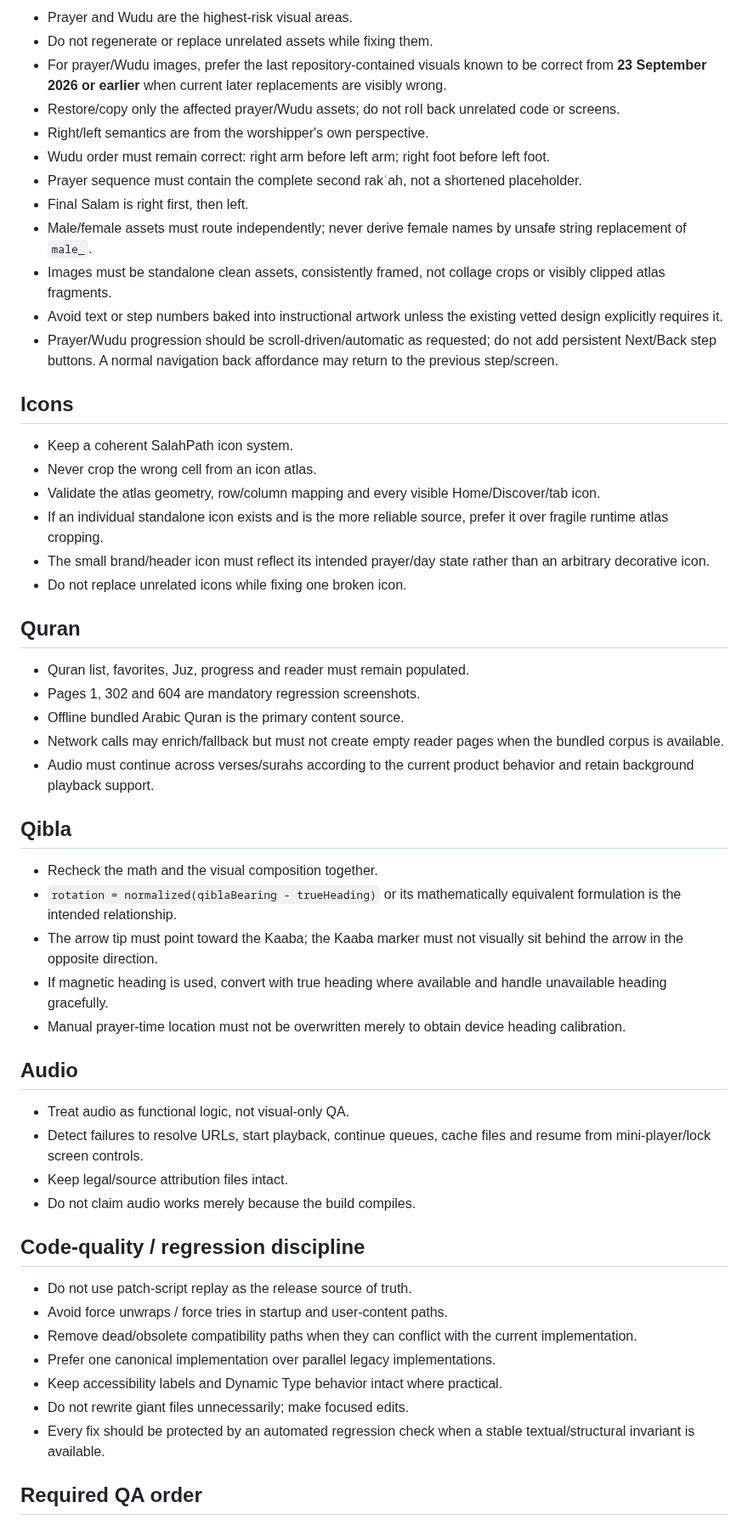
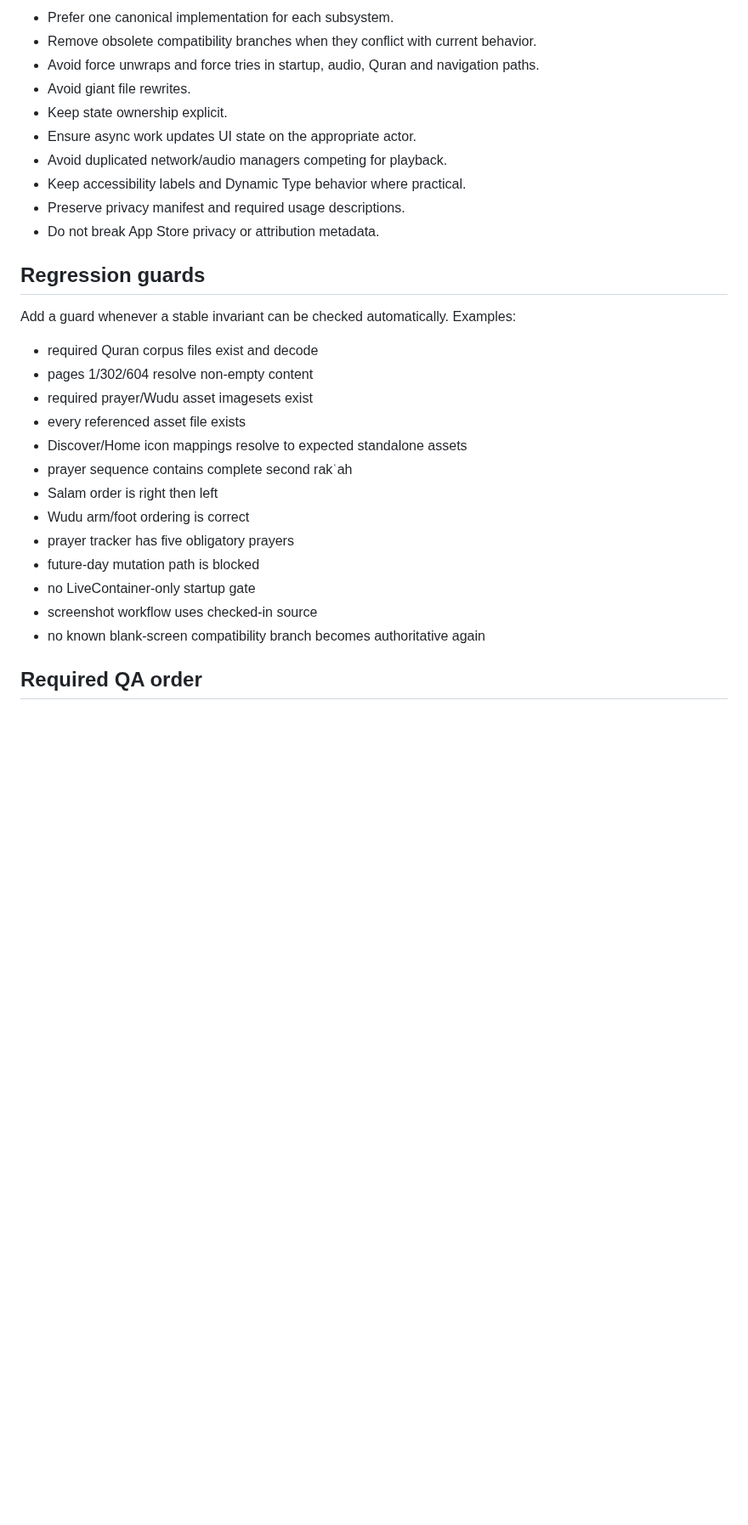
Before and after one commit to Achmed06/SalahPath-iOS, a Markdown page: MASTER_PROMPT.md, the part around one of its changes. Shown at 85% size. Drawn GitHub-style; blank space fills up the shorter version.

```diff
--- a/MASTER_PROMPT.md
+++ b/MASTER_PROMPT.md
@@ -39,58 +189,31 @@ Treat SalahPath v3.63 Build 79 and the newest `main` HEAD as the working baselin
 
-- Prayer and Wudu are the highest-risk visual areas.
-- Do not regenerate or replace unrelated assets while fixing them.
-- For prayer/Wudu images, prefer the last repository-contained visuals known to be correct from **23 September 2026 or earlier** when current later replacements are visibly wrong.
-- Restore/copy only the affected prayer/Wudu assets; do not roll back unrelated code or screens.
-- Right/left semantics are from the worshipper's own perspective.
-- Wudu order must remain correct: right arm before left arm; right foot before left foot.
-- Prayer sequence must contain the complete second rakʿah, not a shortened placeholder.
-- Final Salam is right first, then left.
-- Male/female assets must route independently; never derive female names by unsafe string replacement of `male_`.
-- Images must be standalone clean assets, consistently framed, not collage crops or visibly clipped atlas fragments.
-- Avoid text or step numbers baked into instructional artwork unless the existing vetted design explicitly requires it.
-- Prayer/Wudu progression should be scroll-driven/automatic as requested; do not add persistent Next/Back step buttons. A normal navigation back affordance may return to the previous step/screen.
+- Prefer one canonical implementation for each subsystem.
+- Remove obsolete compatibility branches when they conflict with current behavior.
+- Avoid force unwraps and force tries in startup, audio, Quran and navigation paths.
+- Avoid giant file rewrites.
+- Keep state ownership explicit.
+- Ensure async work updates UI state on the appropriate actor.
+- Avoid duplicated network/audio managers competing for playback.
+- Keep accessibility labels and Dynamic Type behavior where practical.
+- Preserve privacy manifest and required usage descriptions.
+- Do not break App Store privacy or attribution metadata.
 
-## Icons
+## Regression guards
 
-- Keep a coherent SalahPath icon system.
-- Never crop the wrong cell from an icon atlas.
-- Validate the atlas geometry, row/column mapping and every visible Home/Discover/tab icon.
-- If an individual standalone icon exists and is the more reliable source, prefer it over fragile runtime atlas cropping.
-- The small brand/header icon must reflect its intended prayer/day state rather than an arbitrary decorative icon.
-- Do not replace unrelated icons while fixing one broken icon.
-
-## Quran
-
-- Quran list, favorites, Juz, progress and reader must remain populated.
-- Pages 1, 302 and 604 are mandatory regression screenshots.
-- Offline bundled Arabic Quran is the primary content source.
-- Network calls may enrich/fallback but must not create empty reader pages when the bundled corpus is available.
-- Audio must continue across verses/surahs according to the current product behavior and retain background playback support.
-
-## Qibla
-
-- Recheck the math and the visual composition together.
-- `rotation = normalized(qiblaBearing - trueHeading)` or its mathematically equivalent formulation is the intended relationship.
-- The arrow tip must point toward the Kaaba; the Kaaba marker must not visually sit behind the arrow in the opposite direction.
-- If magnetic heading is used, convert with true heading where available and handle unavailable heading gracefully.
-- Manual prayer-time location must not be overwritten merely to obtain device heading calibration.
-
-## Audio
-
-- Treat audio as functional logic, not visual-only QA.
-- Detect failures to resolve URLs, start playback, continue queues, cache files and resume from mini-player/lock screen controls.
-- Keep legal/source attribution files intact.
-- Do not claim audio works merely because the build compiles.
-
-## Code-quality / regression discipline
-
-- Do not use patch-script replay as the release source of truth.
-- Avoid force unwraps / force tries in startup and user-content paths.
-- Remove dead/obsolete compatibility paths when they can conflict with the current implementation.
-- Prefer one canonical implementation over parallel legacy implementations.
-- Keep accessibility labels and Dynamic Type behavior intact where practical.
-- Do not rewrite giant files unnecessarily; make focused edits.
-- Every fix should be protected by an automated regression check when a stable textual/structural invariant is available.
+Add a guard whenever a stable invariant can be checked automatically. Examples:
+- required Quran corpus files exist and decode
+- pages 1/302/604 resolve non-empty content
+- required prayer/Wudu asset imagesets exist
+- every referenced asset file exists
+- Discover/Home icon mappings resolve to expected standalone assets
+- prayer sequence contains complete second rakʿah
+- Salam order is right then left
+- Wudu arm/foot ordering is correct
+- prayer tracker has five obligatory prayers
+- future-day mutation path is blocked
+- no LiveContainer-only startup gate
+- screenshot workflow uses checked-in source
+- no known blank-screen compatibility branch becomes authoritative again
 
 ## Required QA order
 
```
Also changed, not shown: other parts of MASTER_PROMPT.md (+236 -48 lines).
